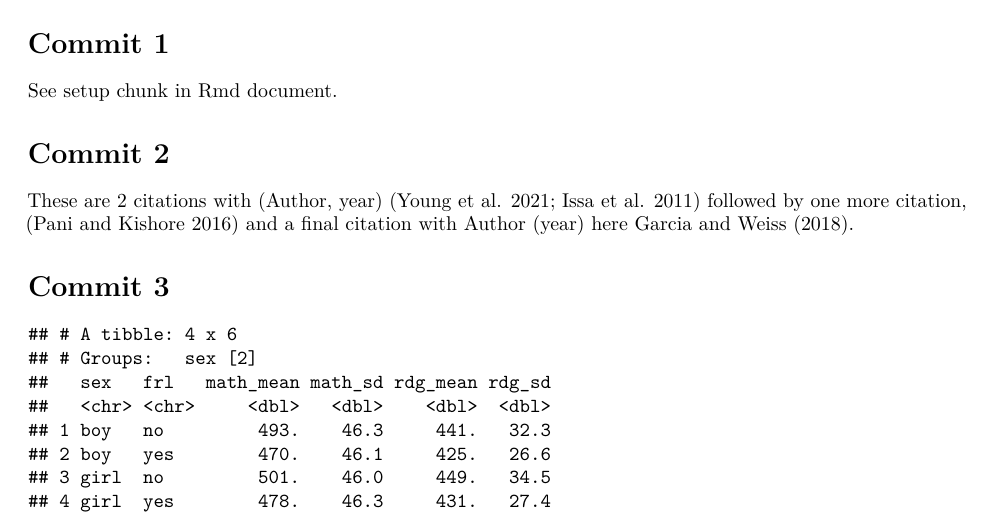
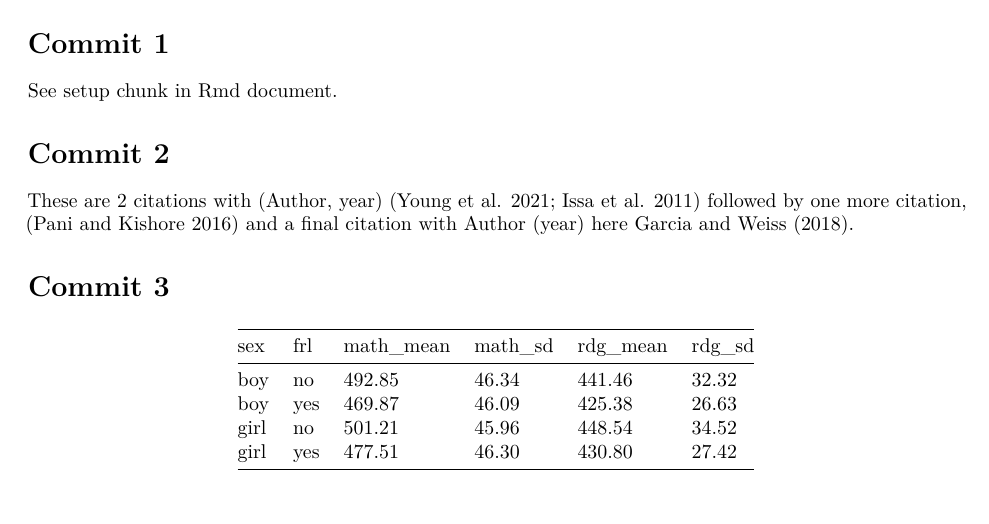
Before and after one commit to mccoronadoc123/hw7, an R Markdown document (scripts/hw_7.Rmd): part of page 1 of 3, cut so that both start at the same text. Rendered offline with R 4.5, knitr and Pandoc, then LaTeX, with nearby package versions; column names are cleaned by a stand-in for the janitor package; common packages that the code uses without loading them are loaded.

Commit message:
I added a clean simple table

````diff
--- a/scripts/hw_7.Rmd
+++ b/scripts/hw_7.Rmd
@@ -36,12 +36,12 @@ These are 2 citations with (Author, year) [@young2021does; @issa2011absenteeism]
 
 # Commit 3
 ```{r table-described}
-scores <- star %>% group_by(sex,frl) %>% summarise(math_mean = mean(tmathss),math_sd = sd(tmathss), rdg_mean = mean(treadss), rdg_sd = sd(treadss))
+scores <- star %>% group_by(sex,frl) %>% summarise(math_mean = mean(tmathss),math_sd = sd(tmathss), rdg_mean = mean(treadss), rdg_sd = sd(treadss)) %>%
+  kable(digits = 2, col.names = c("sex", "frl", "math_mean", "math_sd", "rdg_mean", "rdg_sd"), align = "l")
 scores
 
 # scores demonstrates the mean scores and standard deviations of math and reading tests administered to children. It is separated by gender and whether or not the child is on the free or reduced lunch program(FRL)
 ```
-
 
 # Commit 4
 
````
